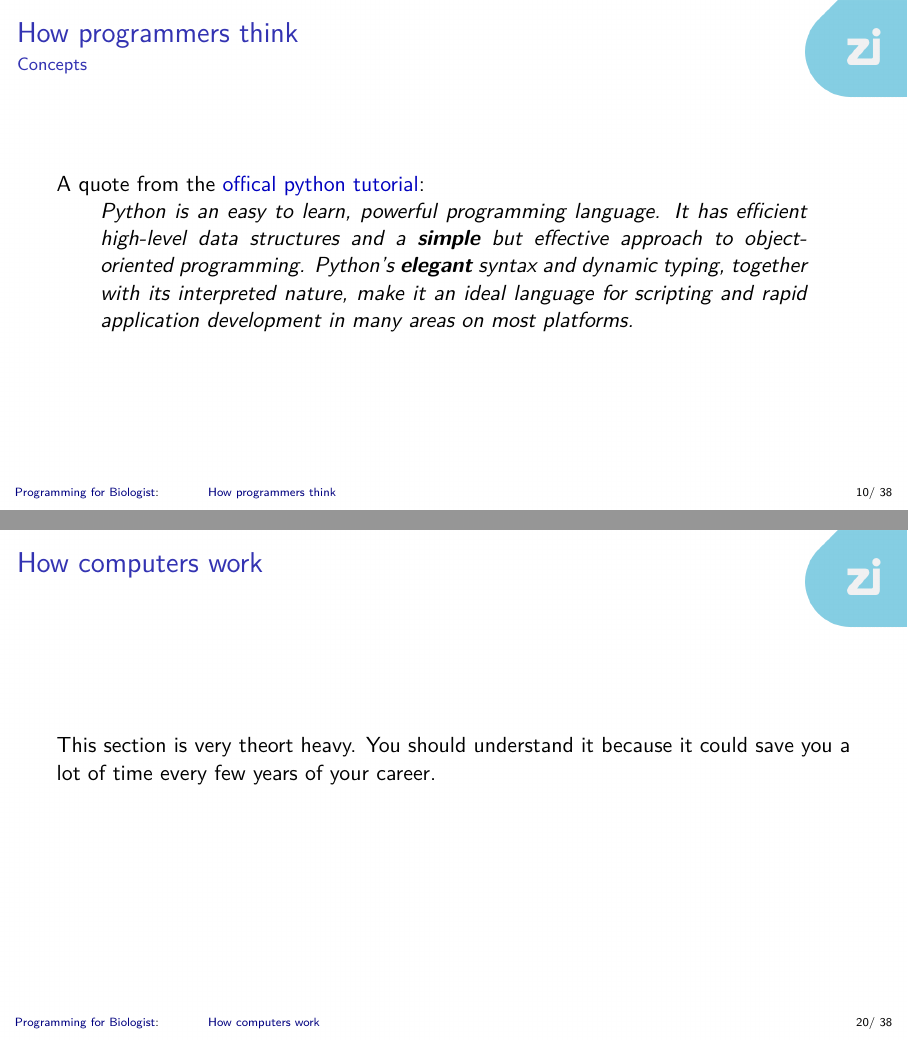
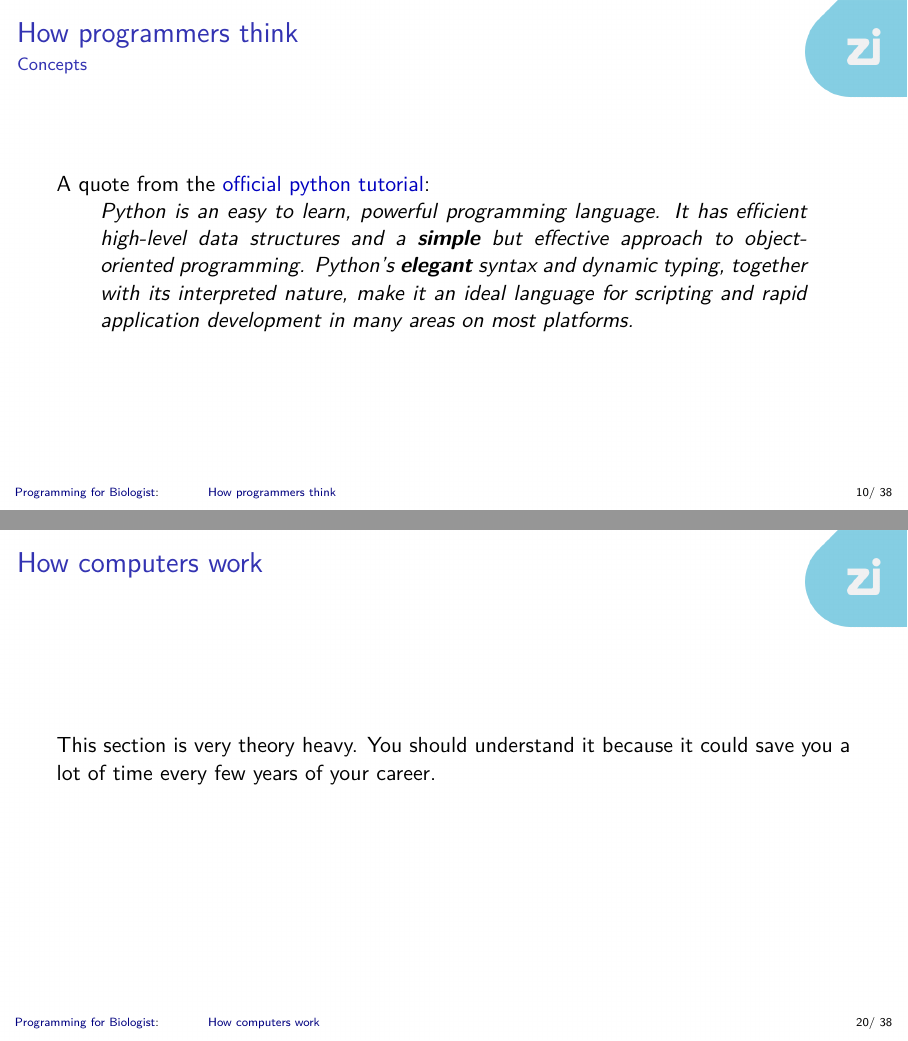
Before and after one commit to Einsied/PythonBasicsForBiologists, LaTeX slides (meta_material/presentation_unit_1.tex): pages 14 and 27 of 55, joined at a grey line. Compiled offline with pdfLaTeX.

Commit message:
Spelling

```diff
--- a/meta_material/presentation_unit_1.tex
+++ b/meta_material/presentation_unit_1.tex
@@ -155,7 +155,7 @@ Why learn how to program:
 
 \section{How programmers think}
 \begin{frame}{How programmers think}{Example}
-A quote from the \href{https://docs.python.org/3/tutorial/index.html}{offical python tutorial}:
+A quote from the \href{https://docs.python.org/3/tutorial/index.html}{official python tutorial}:
 \begin{quote}
 	Python is an easy to learn, powerful programming language.
 	It has efficient high-level data structures
@@ -166,7 +166,7 @@ A quote from the \href{https://docs.python.org/3/tutorial/index.html}{offical py
 \end{frame}
 
 \begin{frame}{How programmers think}{Vocabulary}
-A quote from the \href{https://docs.python.org/3/tutorial/index.html}{offical python tutorial}:
+A quote from the \href{https://docs.python.org/3/tutorial/index.html}{official python tutorial}:
 \begin{quote}
 	Python is an easy to learn, powerful \textbf{programming language}.
 	It has \textbf{efficient high-level data structures}
@@ -177,7 +177,7 @@ A quote from the \href{https://docs.python.org/3/tutorial/index.html}{offical py
 \end{frame}
 
 \begin{frame}{How programmers think}{Concepts}
-A quote from the \href{https://docs.python.org/3/tutorial/index.html}{offical python tutorial}:
+A quote from the \href{https://docs.python.org/3/tutorial/index.html}{official python tutorial}:
 \begin{quote}
 	Python is an easy to learn, powerful programming language.
 	It has efficient high-level data structures
@@ -325,7 +325,7 @@ Please, try to figure out what is saved in \textquote{session\_2023111501010\_un
 
 \section{How computers work}
 \begin{frame}{How computers work}
-	This section is very theort heavy.
+	This section is very theory heavy.
 	You should understand it because it could save you a lot of time every few years of your career.
 \end{frame}
 
```
Also changed, not shown: meta_material/presentation_unit_1.tex (10 more changed lines).
